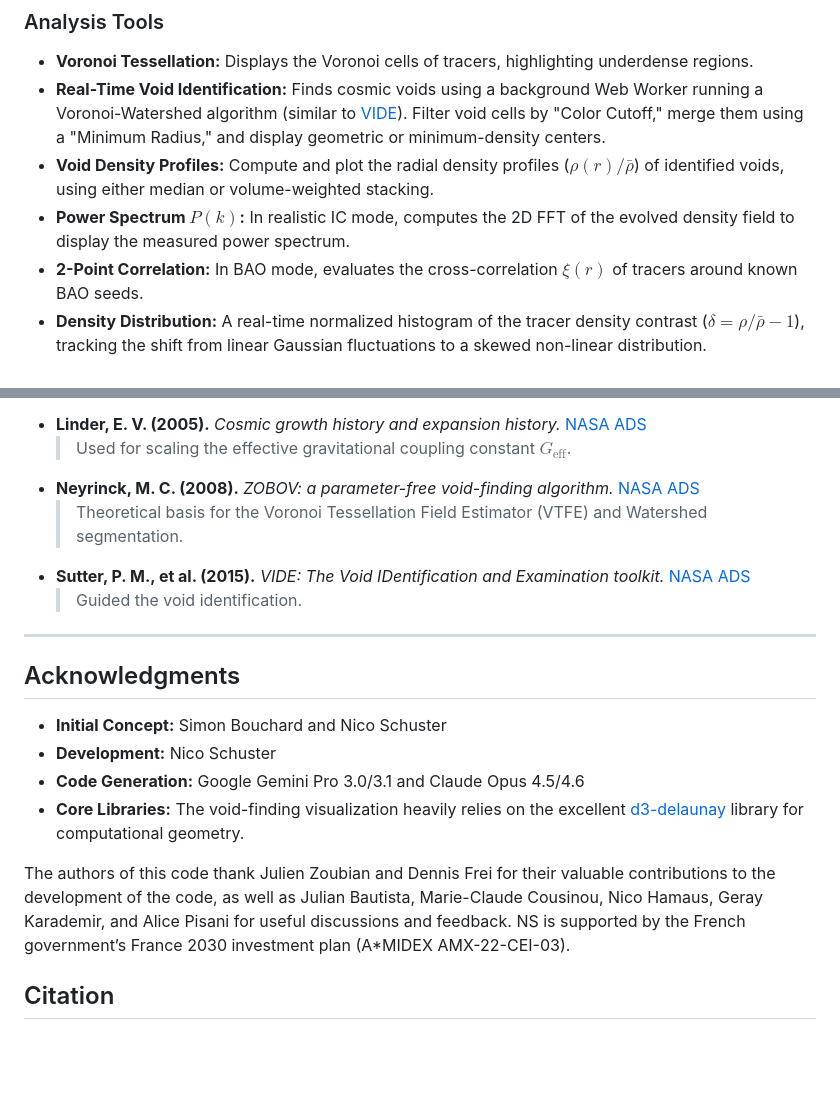
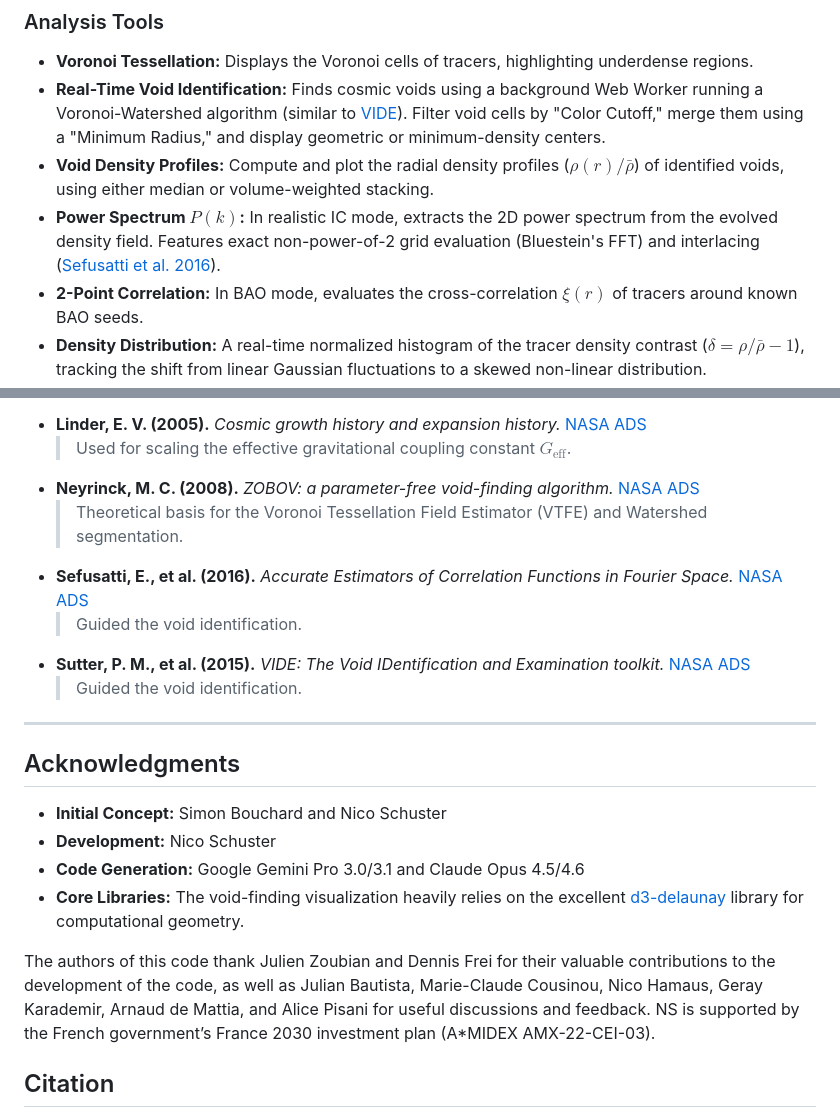
Before and after one commit to nicosmo/cosmic_web_explorer, a Markdown page: README.md, 2 parts joined by grey strips. GitHub-like rendering; blank space fills up the shorter version.

Commit message:
Revise Power Spectrum details
Updated the Power Spectrum description and added a new reference for Sefusatti et al. (2016)

```diff
--- a/README.md
+++ b/README.md
@@ -89,7 +89,7 @@ Contributions, feature suggestions, and bug reports are highly welcome!
 * **Voronoi Tessellation:** Displays the Voronoi cells of tracers, highlighting underdense regions.
 * **Real-Time Void Identification:** Finds cosmic voids using a background Web Worker running a Voronoi-Watershed algorithm (similar to [VIDE](https://ui.adsabs.harvard.edu/abs/2015A%26C.....9....1S/abstract)). Filter void cells by "Color Cutoff," merge them using a "Minimum Radius," and display geometric or minimum-density centers.
 * **Void Density Profiles:** Compute and plot the radial density profiles ($\rho(r)/\bar{\rho}$) of identified voids, using either median or volume-weighted stacking.
-* **Power Spectrum $P(k)$:** In realistic IC mode, computes the 2D FFT of the evolved density field to display the measured power spectrum.
+* **Power Spectrum $P(k)$:** In realistic IC mode, extracts the 2D power spectrum from the evolved density field. Features exact non-power-of-2 grid evaluation (Bluestein's FFT) and interlacing ([Sefusatti et al. 2016](https://ui.adsabs.harvard.edu/abs/2016MNRAS.460.3624S/abstract)).
 * **2-Point Correlation:** In BAO mode, evaluates the cross-correlation $\xi(r)$ of tracers around known BAO seeds.
 * **Density Distribution:** A real-time normalized histogram of the tracer density contrast ($\delta = \rho/\bar{\rho} - 1$), tracking the shift from linear Gaussian fluctuations to a skewed non-linear distribution.
 * **Ruler:** Measure comoving distances (Mpc, assuming $h = 0.674$) directly on the web. *(Interaction: Click to start, click to end, double-click near the start to clear).*
@@ -316,6 +316,8 @@ $$
   > Used for scaling the effective gravitational coupling constant $G_{\mathrm{eff}}$.
 * **Neyrinck, M. C. (2008).** *ZOBOV: a parameter-free void-finding algorithm.* [NASA ADS](https://ui.adsabs.harvard.edu/abs/2008MNRAS.386.2101N/abstract)
   > Theoretical basis for the Voronoi Tessellation Field Estimator (VTFE) and Watershed segmentation.
+* **Sefusatti, E., et al. (2016).** *Accurate Estimators of Correlation Functions in Fourier Space.* [NASA ADS](https://ui.adsabs.harvard.edu/abs/2016MNRAS.460.3624S/abstract)
+  > Guided the void identification.
 * **Sutter, P. M., et al. (2015).** *VIDE: The Void IDentification and Examination toolkit.* [NASA ADS](https://ui.adsabs.harvard.edu/abs/2015A%26C.....9....1S/abstract)
   > Guided the void identification.
 
@@ -330,7 +332,7 @@ $$
 * **Code Generation:** Google Gemini Pro 3.0/3.1 and Claude Opus 4.5/4.6
 * **Core Libraries:** The void-finding visualization heavily relies on the excellent [d3-delaunay](https://github.com/d3/d3-delaunay) library for computational geometry.
 
-The authors of this code thank Julien Zoubian and Dennis Frei for their valuable contributions to the development of the code, as well as Julian Bautista, Marie-Claude Cousinou, Nico Hamaus, Geray Karademir, and Alice Pisani for useful discussions and feedback. NS is supported by the French government’s France 2030 investment plan (A*MIDEX AMX-22-CEI-03).
+The authors of this code thank Julien Zoubian and Dennis Frei for their valuable contributions to the development of the code, as well as Julian Bautista, Marie-Claude Cousinou, Nico Hamaus, Geray Karademir, Arnaud de Mattia, and Alice Pisani for useful discussions and feedback. NS is supported by the French government’s France 2030 investment plan (A*MIDEX AMX-22-CEI-03).
 
 ## Citation
 
```
